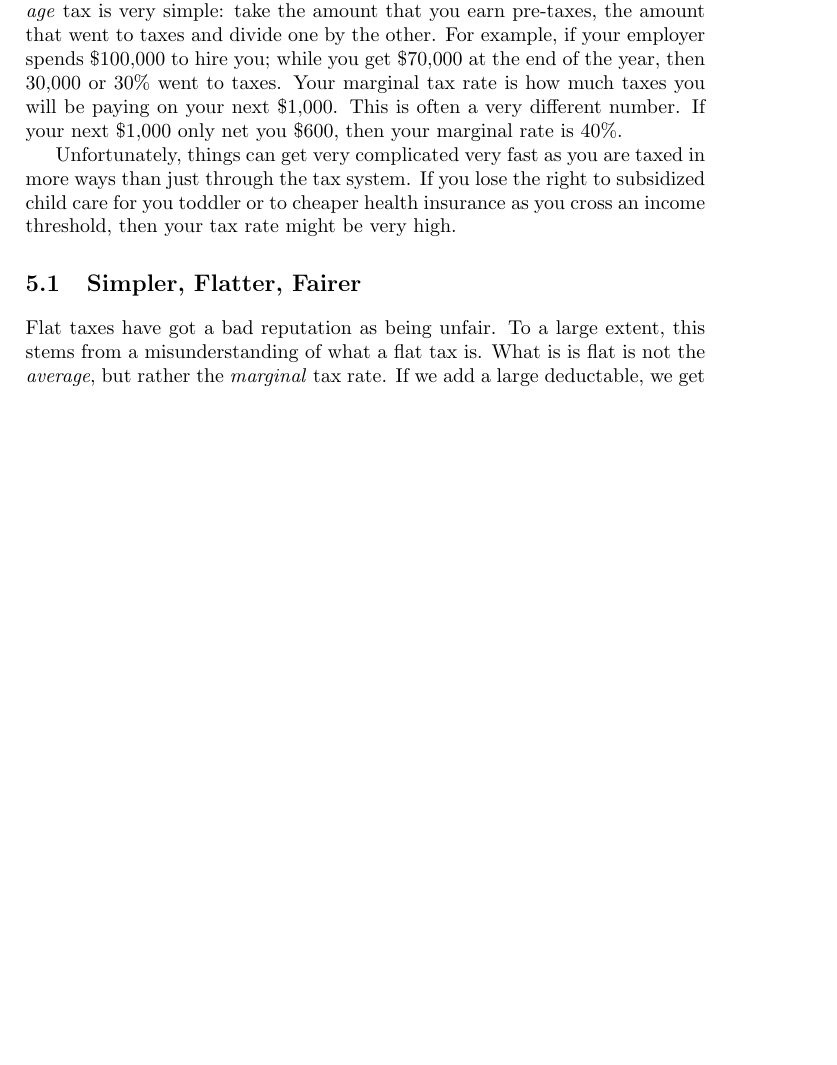
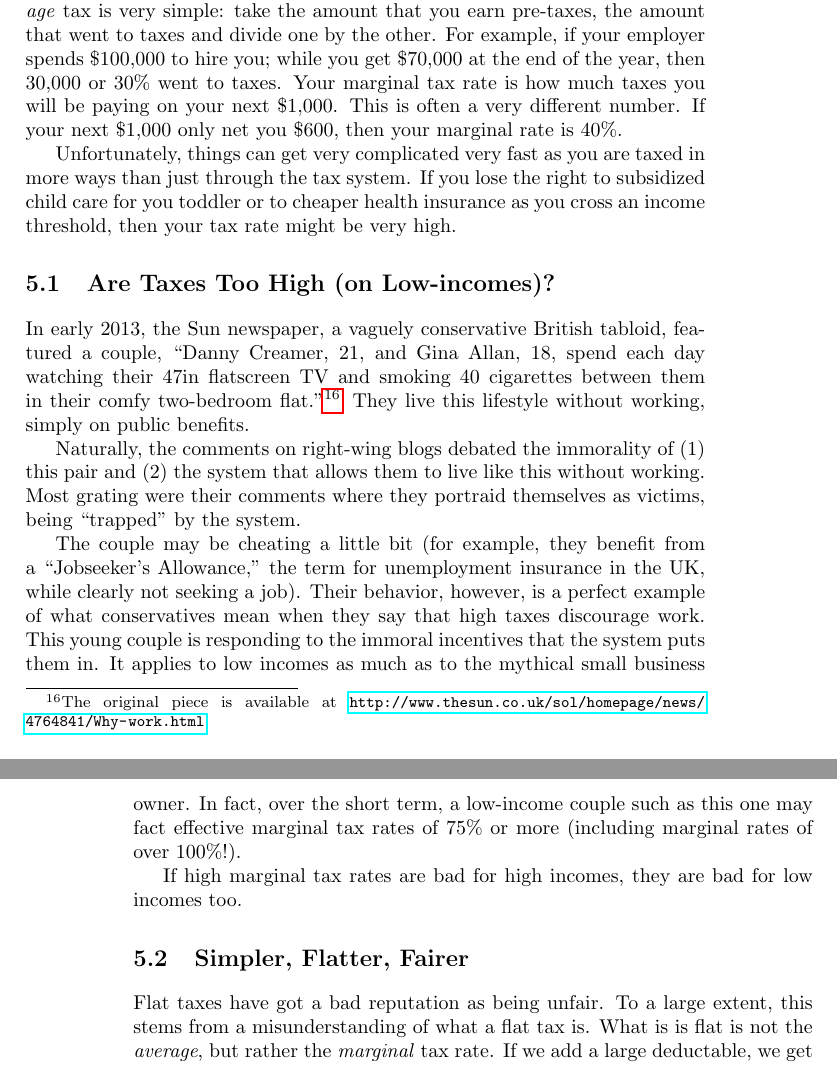
Before and after one commit to luispedro/libertarian-welfare, a LaTeX thesis (book/libertarian-welfare.tex, which reads book/taxes.tex): part of page 15 of 20 before the commit and two parts of pages 15 and 16 of 21 after it, the two joined at a grey line, cut so that both start at the same text, the shorter picture padded with empty space. Compiled offline with pdfLaTeX.

Commit message:
ENH Low income people have large marginal tax rates

```diff
--- a/book/taxes.tex
+++ b/book/taxes.tex
@@ -19,6 +19,33 @@ more ways than just through the tax system. If you lose the right to subsidized
 child care for you toddler or to cheaper health insurance as you cross an
 income threshold, then your tax rate might be very high.
 % Get examples from studies
+
+\section{Are Taxes Too High (on Low-incomes)?}
+
+In early 2013, the Sun newspaper, a vaguely conservative British tabloid,
+featured a couple, ``Danny Creamer, 21, and Gina Allan, 18, spend each day
+watching their 47in flatscreen TV and smoking 40 cigarettes between them in
+their comfy two-bedroom flat.''\footnote{The original piece is available at
+\url{http://www.thesun.co.uk/sol/homepage/news/4764841/Why-work.html}.} They
+live this lifestyle without working, simply on public benefits.
+
+Naturally, the comments on right-wing blogs debated the immorality of (1) this
+pair and (2) the system that allows them to live like this without working.
+Most grating were their comments where they portraid themselves as victims,
+being ``trapped'' by the system.
+
+The couple may be cheating a little bit (for example, they benefit from a
+``Jobseeker's Allowance,'' the term for unemployment insurance in the UK, while
+clearly not seeking a job). Their behavior, however, is a perfect example of
+what conservatives mean when they say that high taxes discourage work. This
+young couple is responding to the immoral incentives that the system puts them
+in. It applies to low incomes as much as to the mythical small business owner.
+In fact, over the short term, a low-income couple such as this one may fact
+effective marginal tax rates of 75\% or more (including marginal rates of over
+100\%!).
+
+If high marginal tax rates are bad for high incomes, they are bad for low
+incomes too.
 
 \section{Simpler, Flatter, Fairer}
 
```
